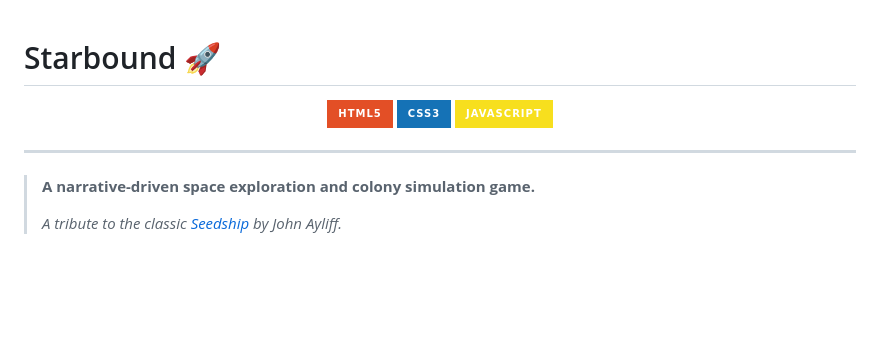
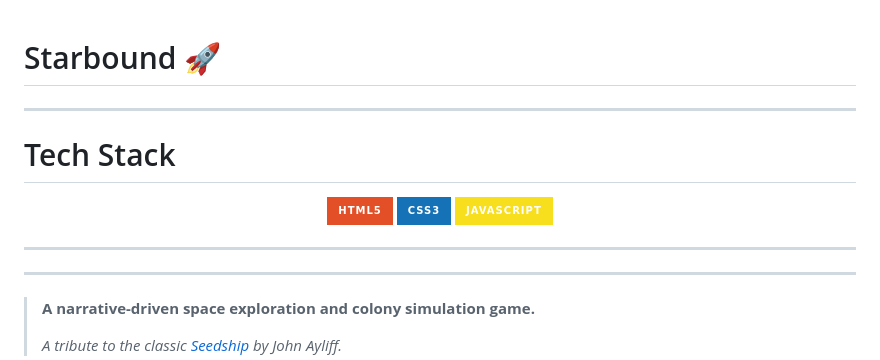
Before and after one commit to kaioken-glitch/Starbound, a Markdown page: README.md, the part around the change. Drawn GitHub-style; badges without logos; blank space fills up the shorter version.

Commit message:
header in README

```diff
--- a/README.md
+++ b/README.md
@@ -1,10 +1,13 @@
 # Starbound 🚀
-
+---
+# Tech Stack
 <p align="center">
   <img src="https://img.shields.io/badge/HTML5-E34F26?style=for-the-badge&logo=html5&logoColor=white" alt="HTML5"/>
   <img src="https://img.shields.io/badge/CSS3-1572B6?style=for-the-badge&logo=css3&logoColor=white" alt="CSS3"/>
   <img src="https://img.shields.io/badge/JavaScript-F7DF1E?style=for-the-badge&logo=javascript&logoColor=black" alt="JavaScript"/>
 </p>
+
+---
 
 ---
 
```
